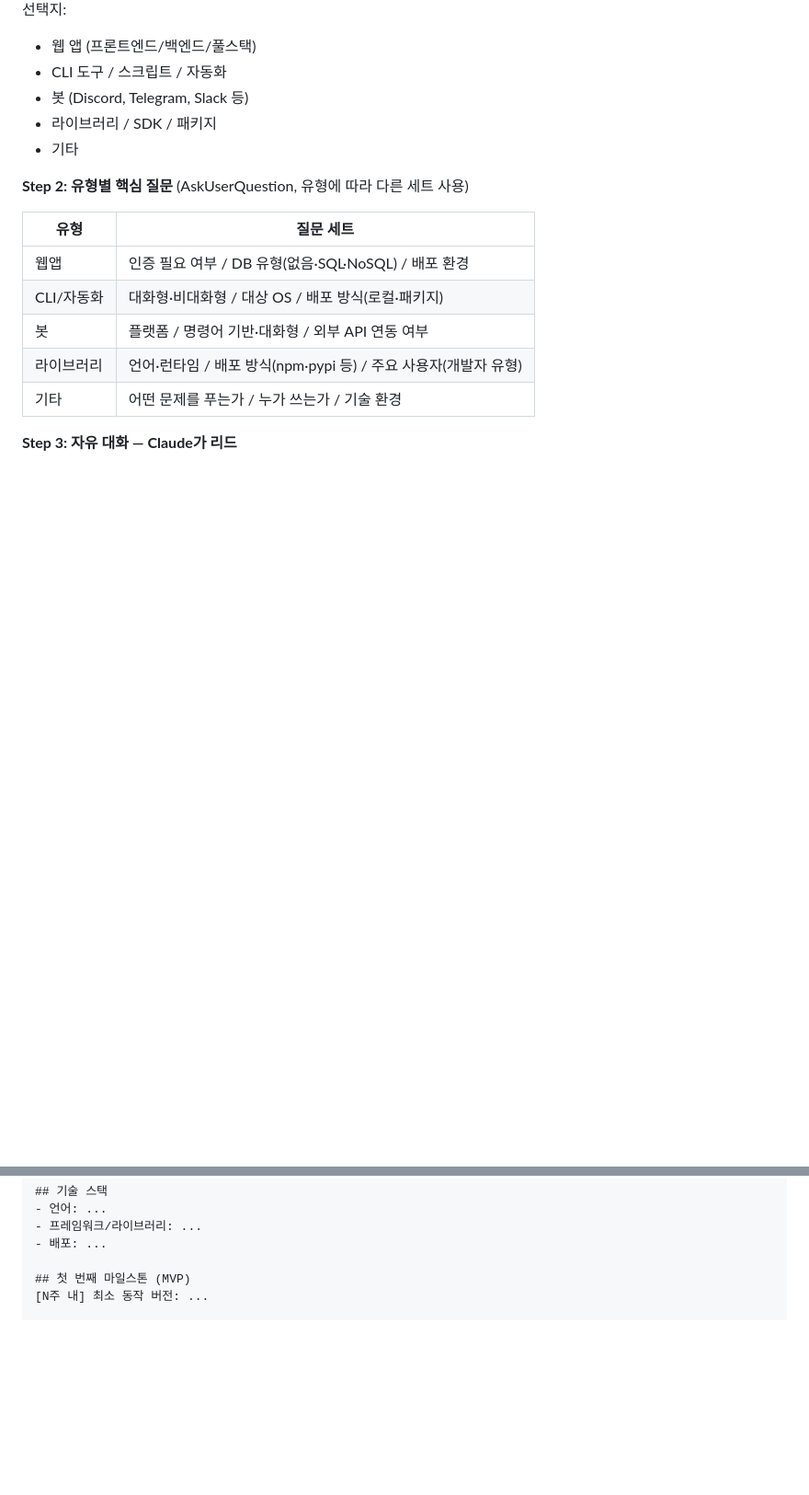
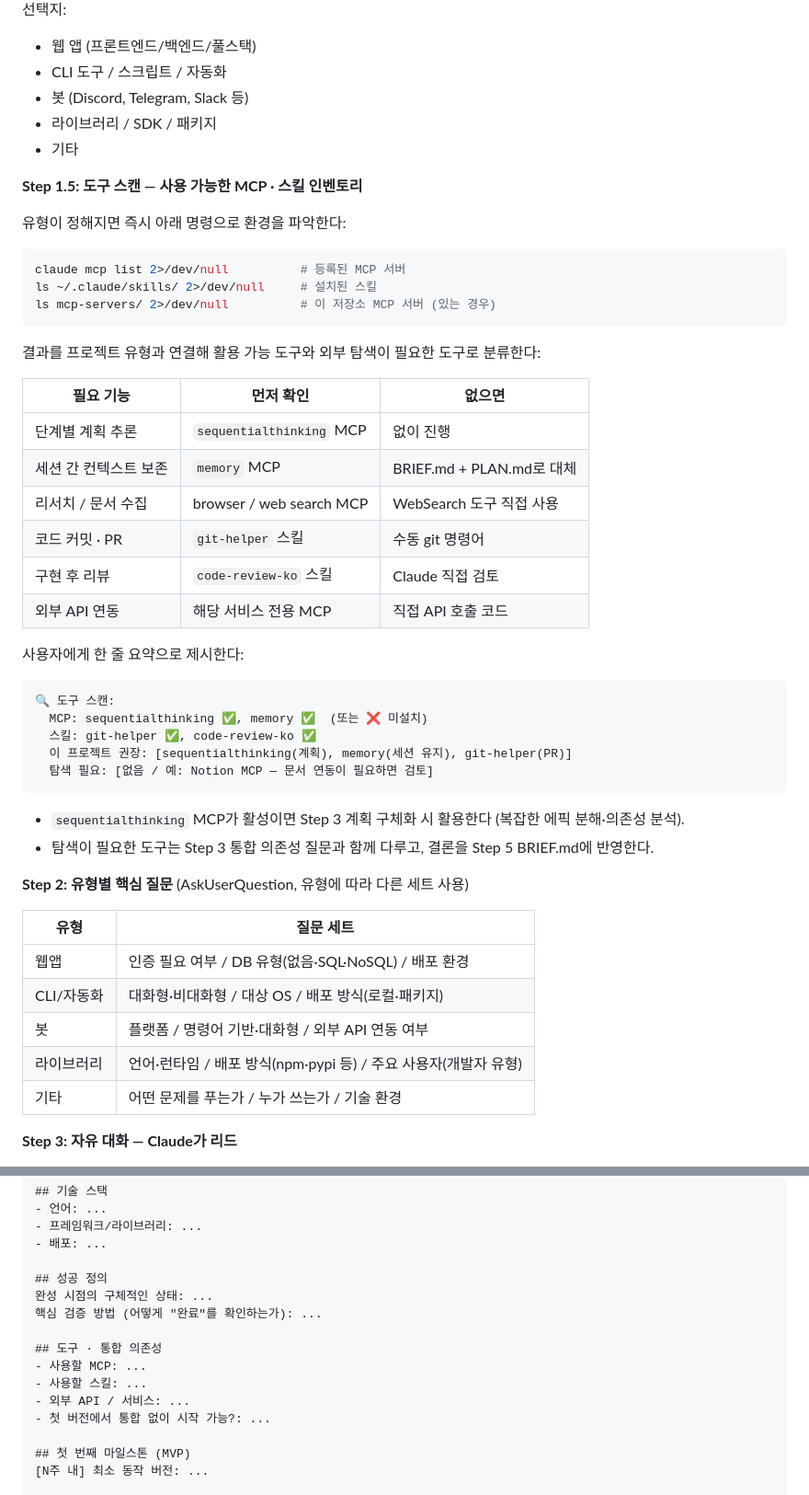
Before and after one commit to nonplayer47361/claude-toolkit, a Markdown page: skills/cli-agent-team/SKILL.md, 2 parts joined by grey strips. Shown at 92% size. Drawn GitHub-style; blank space fills up the shorter version.

Commit message:
feat: Phase 0-A 도구 스캔 + 의도 파악 강화
- Step 1.5 추가: 프로젝트 유형 결정 직후 claude mcp list / ls ~/.claude/skills 로
  사용 가능한 MCP·스킬을 자동 스캔하고 프로젝트 유형과 매핑해 제안
- Step 3 질문 확장: 성공 정의·제약 조건·통합 의존성 질문 3개 추가
- 구체화 기준 3→5개: 성공 정의·도구의존성 확정을 BRIEF.md 작성 게이트로 추가
- Step 4 정리본에 성공 정의·도구 의존성 항목 추가
- BRIEF.md 템플릿에 ## 성공 정의, ## 도구·통합 의존성 섹션 추가
- Phase 0-A.2 기존 프로젝트 트랙에도 Step 1.5 도구 스캔 + 성공 정의 질문 추가

Co-Authored-By: Claude Sonnet 4.6 <noreply@anthropic.com>
Claude-Session: https://claude.ai/code/session_01HA51aq5gVdqdBufh7p8875

````diff
--- a/skills/cli-agent-team/SKILL.md
+++ b/skills/cli-agent-team/SKILL.md
@@ -74,6 +74,40 @@ git log --oneline -5 2>/dev/null  # 커밋 이력 (있으면 기존 프로젝트
 - 라이브러리 / SDK / 패키지
 - 기타
 
+**Step 1.5: 도구 스캔 — 사용 가능한 MCP · 스킬 인벤토리**
+
+유형이 정해지면 즉시 아래 명령으로 환경을 파악한다:
+
+```bash
+claude mcp list 2>/dev/null          # 등록된 MCP 서버
+ls ~/.claude/skills/ 2>/dev/null     # 설치된 스킬
+ls mcp-servers/ 2>/dev/null          # 이 저장소 MCP 서버 (있는 경우)
+```
+
+결과를 프로젝트 유형과 연결해 활용 가능 도구와 외부 탐색이 필요한 도구로 분류한다:
+
+| 필요 기능 | 먼저 확인 | 없으면 |
+|----------|---------|------|
+| 단계별 계획 추론 | `sequentialthinking` MCP | 없이 진행 |
+| 세션 간 컨텍스트 보존 | `memory` MCP | BRIEF.md + PLAN.md로 대체 |
+| 리서치 / 문서 수집 | browser / web search MCP | WebSearch 도구 직접 사용 |
+| 코드 커밋 · PR | `git-helper` 스킬 | 수동 git 명령어 |
+| 구현 후 리뷰 | `code-review-ko` 스킬 | Claude 직접 검토 |
+| 외부 API 연동 | 해당 서비스 전용 MCP | 직접 API 호출 코드 |
+
+사용자에게 한 줄 요약으로 제시한다:
+
+```
+🔍 도구 스캔:
+  MCP: sequentialthinking ✅, memory ✅  (또는 ❌ 미설치)
+  스킬: git-helper ✅, code-review-ko ✅
+  이 프로젝트 권장: [sequentialthinking(계획), memory(세션 유지), git-helper(PR)]
+  탐색 필요: [없음 / 예: Notion MCP — 문서 연동이 필요하면 검토]
+```
+
+- `sequentialthinking` MCP가 활성이면 Step 3 계획 구체화 시 활용한다 (복잡한 에픽 분해·의존성 분석).
+- 탐색이 필요한 도구는 Step 3 통합 의존성 질문과 함께 다루고, 결론을 Step 5 BRIEF.md에 반영한다.
+
 **Step 2: 유형별 핵심 질문** (AskUserQuestion, 유형에 따라 다른 세트 사용)
 
 | 유형 | 질문 세트 |
@@ -137,6 +181,16 @@ Claude가 다음을 정리해서 보여주고 사용자가 수정·확인한다:
 - 프레임워크/라이브러리: ...
 - 배포: ...
 
+## 성공 정의
+완성 시점의 구체적인 상태: ...
+핵심 검증 방법 (어떻게 "완료"를 확인하는가): ...
+
+## 도구 · 통합 의존성
+- 사용할 MCP: ...
+- 사용할 스킬: ...
+- 외부 API / 서비스: ...
+- 첫 버전에서 통합 없이 시작 가능?: ...
+
 ## 첫 번째 마일스톤 (MVP)
 [N주 내] 최소 동작 버전: ...
 
````
Also changed, not shown: other parts of skills/cli-agent-team/SKILL.md (+19 -2 lines).
